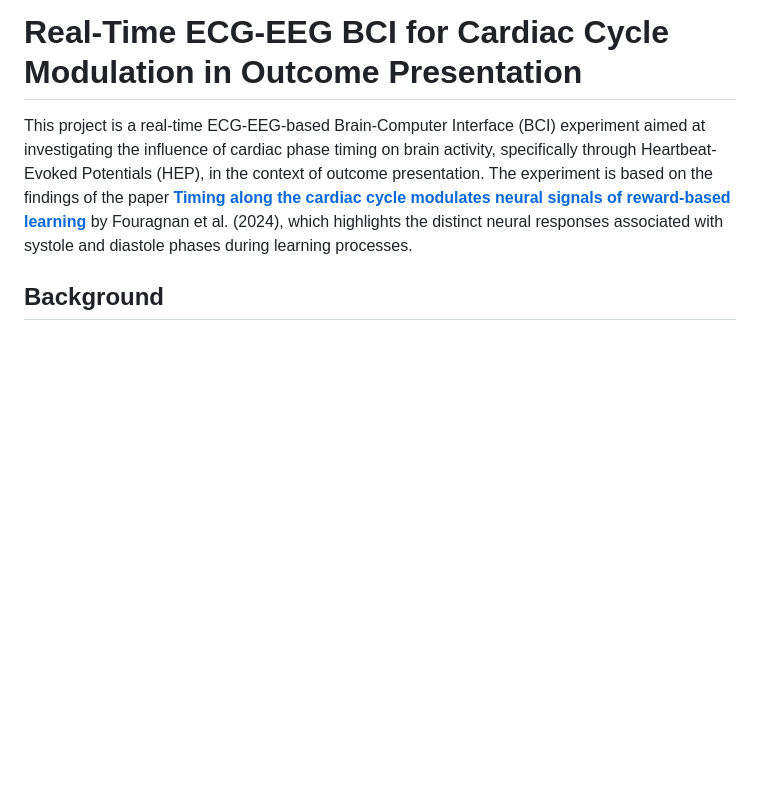
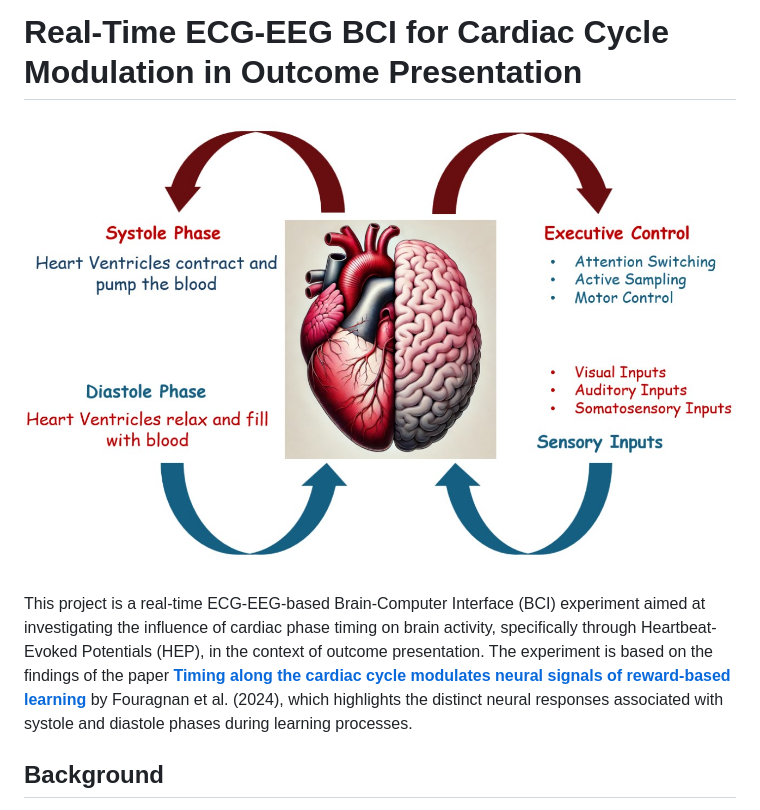
Before and after one commit to HamedGhaneS/ECG-EEG-Based-BCI, a Markdown page: README.md, the part around the change. GitHub-like rendering; blank space fills up the shorter version.

```diff
--- a/README.md
+++ b/README.md
@@ -1,4 +1,7 @@
 # Real-Time ECG-EEG BCI for Cardiac Cycle Modulation in Outcome Presentation
+
+![Heart-Brain Diagram](https://github.com/HamedGhaneS/ECG-EEG-Based-BCI/blob/main/HeartBrain.png.jpg)
+
 
 This project is a real-time ECG-EEG-based Brain-Computer Interface (BCI) experiment aimed at investigating the influence of cardiac phase timing on brain activity, specifically through Heartbeat-Evoked Potentials (HEP), in the context of outcome presentation. The experiment is based on the findings of the paper **[Timing along the cardiac cycle modulates neural signals of reward-based learning](https://www.nature.com/articles/s41467-024-46921-5)** by Fouragnan et al. (2024), which highlights the distinct neural responses associated with systole and diastole phases during learning processes.
 
```
